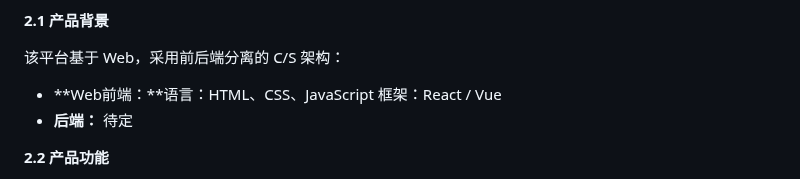
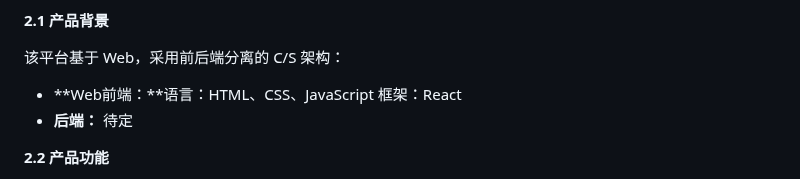
Before and after one commit to setsuna-0214/zhongyi-campus-market, a Markdown page: 软件需求规格说明书_v0.md, the part around the change. GitHub-like rendering.

```diff
--- a/软件需求规格说明书_v0.md
+++ b/软件需求规格说明书_v0.md
@@ -29,7 +29,7 @@
 
 该平台基于 Web，采用前后端分离的 C/S 架构：
 
-- **Web前端：**语言：HTML、CSS、JavaScript 框架：React / Vue
+- **Web前端：**语言：HTML、CSS、JavaScript 框架：React
 - **后端：** 待定
 
 **2.2 产品功能**
```
